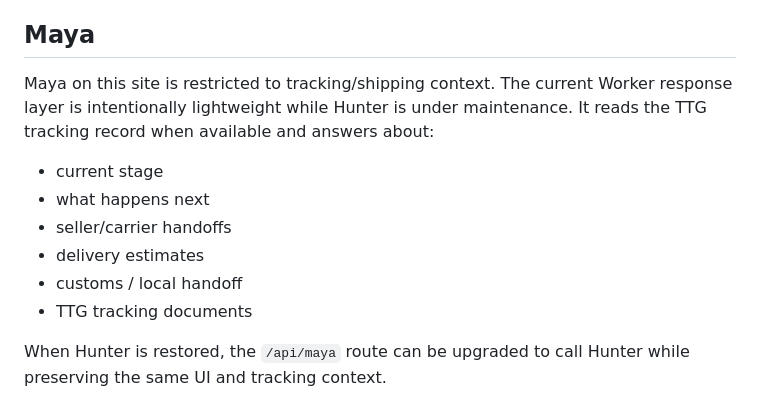
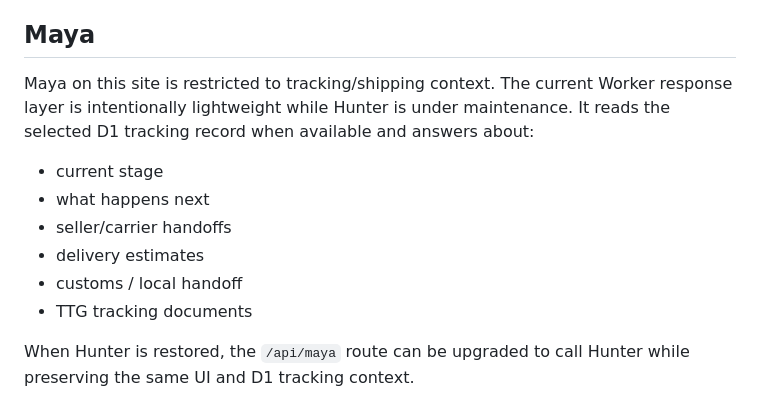
Before and after one commit to jaydumisuni/Package-Tracking, a Markdown page: docs/TRACKING_BACKEND.md, the part around one of its changes. Drawn GitHub-style.

```diff
--- a/docs/TRACKING_BACKEND.md
+++ b/docs/TRACKING_BACKEND.md
@@ -73,7 +103,7 @@ The adapter stores the latest carrier scan as an internal tracking update and ma
 
 ## Maya
 
-Maya on this site is restricted to tracking/shipping context. The current Worker response layer is intentionally lightweight while Hunter is under maintenance. It reads the TTG tracking record when available and answers about:
+Maya on this site is restricted to tracking/shipping context. The current Worker response layer is intentionally lightweight while Hunter is under maintenance. It reads the selected D1 tracking record when available and answers about:
 
 - current stage
 - what happens next
@@ -82,4 +112,4 @@ Maya on this site is restricted to tracking/shipping context. The current Worker
 - customs / local handoff
 - TTG tracking documents
 
-When Hunter is restored, the `/api/maya` route can be upgraded to call Hunter while preserving the same UI and tracking context.
+When Hunter is restored, the `/api/maya` route can be upgraded to call Hunter while preserving the same UI and D1 tracking context.
```
Also changed, not shown: other parts of docs/TRACKING_BACKEND.md (+31 -1 lines).
